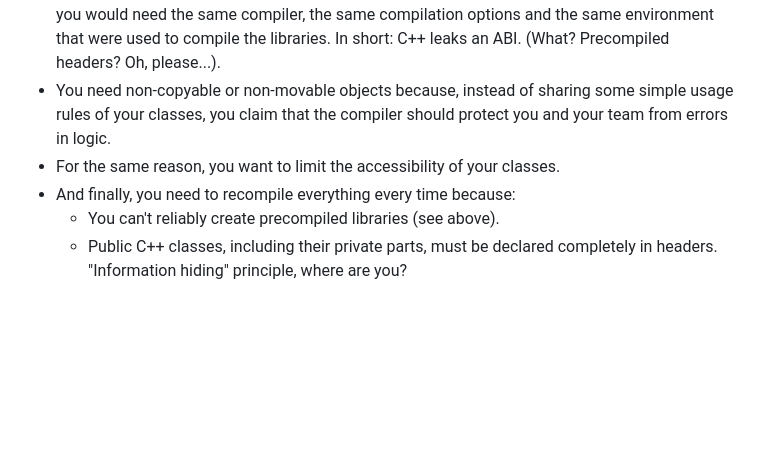
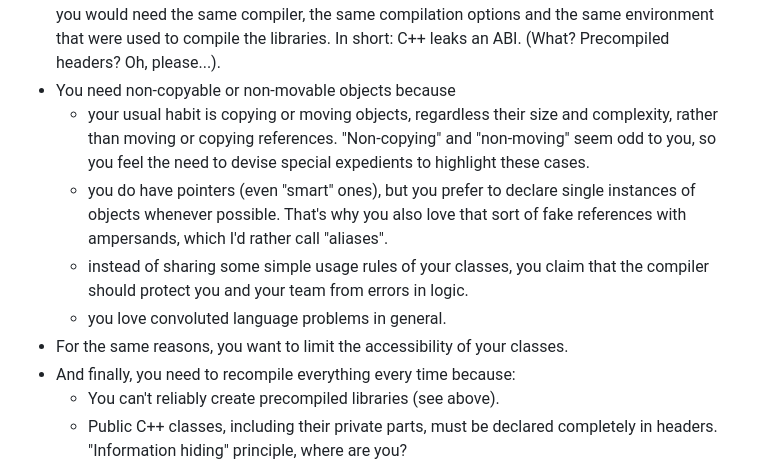
Before and after one commit to giusguerrini/xwterm, a Markdown page: doc/60-coding-conventions.md, the part around the change. GitHub-like rendering; blank space fills up the shorter version.

Commit message:
Added some more notes in coding conventions

```diff
--- a/doc/60-coding-conventions.md
+++ b/doc/60-coding-conventions.md
@@ -129,9 +129,14 @@ predicate function, but also "multiply" the same collection by an integer to mak
 headers that the compiler must process every time. This happens because C++ makes the distribution of real precompiled
 libraries nearly impossible: you would need the same compiler, the same compilation options and the same environment that were
 used to compile the libraries. In short: C++ leaks an ABI. (What? Precompiled headers? Oh, please...).
-- You need non-copyable or non-movable objects because, instead of sharing some simple usage rules of your classes, you claim
-that the compiler should protect you and your team from errors in logic.
-- For the same reason, you want to limit the accessibility of your classes.
+- You need non-copyable or non-movable objects because
+  - your usual habit is copying or moving objects, regardless their size and complexity, rather than moving or copying references.
+"Non-copying" and "non-moving" seem odd to you, so you feel the need to devise special expedients to highlight these cases.
+  - you do have pointers (even "smart" ones), but you prefer to declare single instances of objects whenever possible. That's why
+you also love that sort of fake references with ampersands, which I'd rather call "aliases".
+  - instead of sharing some simple usage rules of your classes, you claim that the compiler should protect you and your team from errors in logic.
+  - you love convoluted language problems in general.
+- For the same reasons, you want to limit the accessibility of your classes.
 - And finally, you need to recompile everything every time because:
   - You can't reliably create precompiled libraries (see above).
   - Public C++ classes, including their private parts, must be declared completely in headers. "Information hiding" principle, where are you?
```
